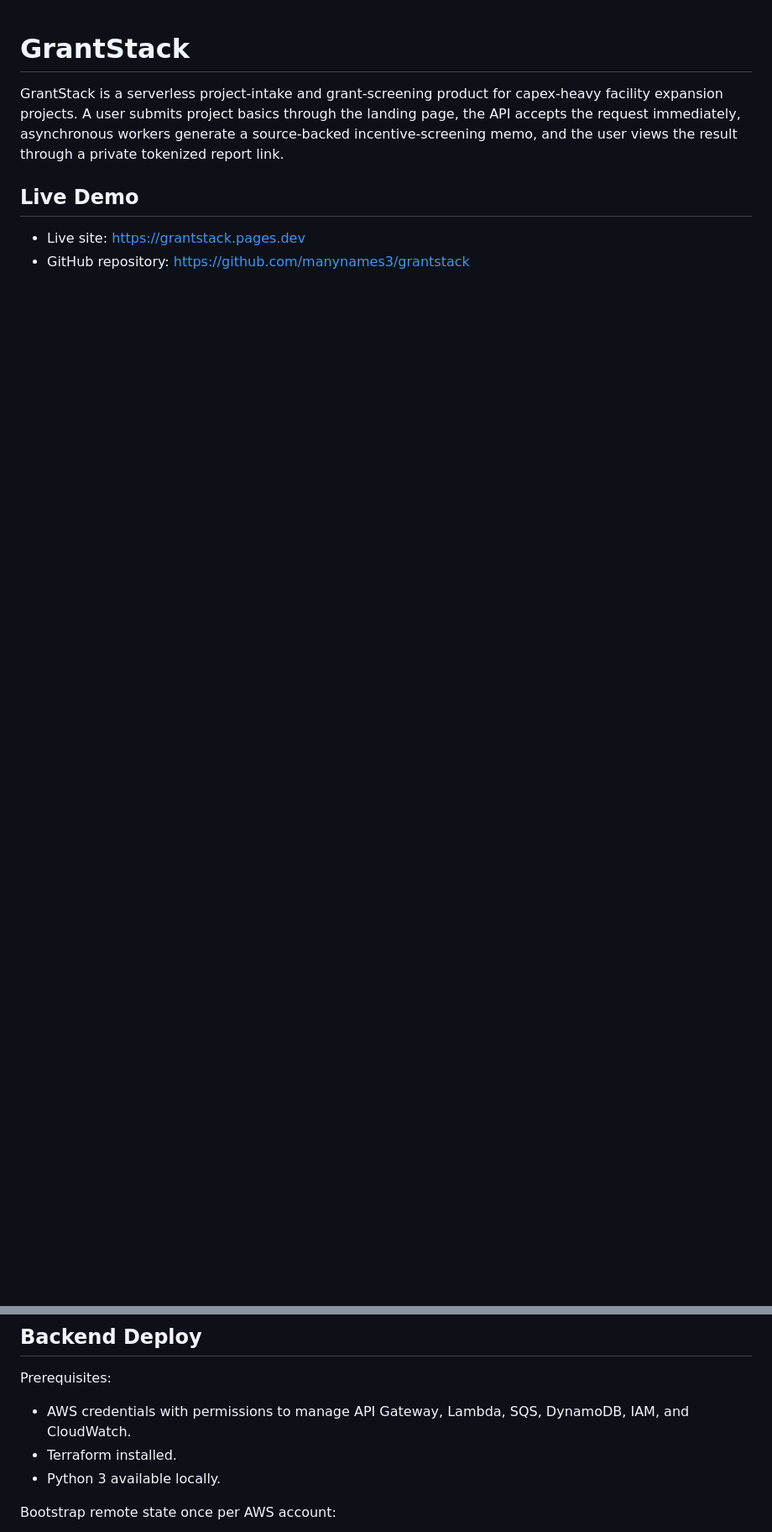
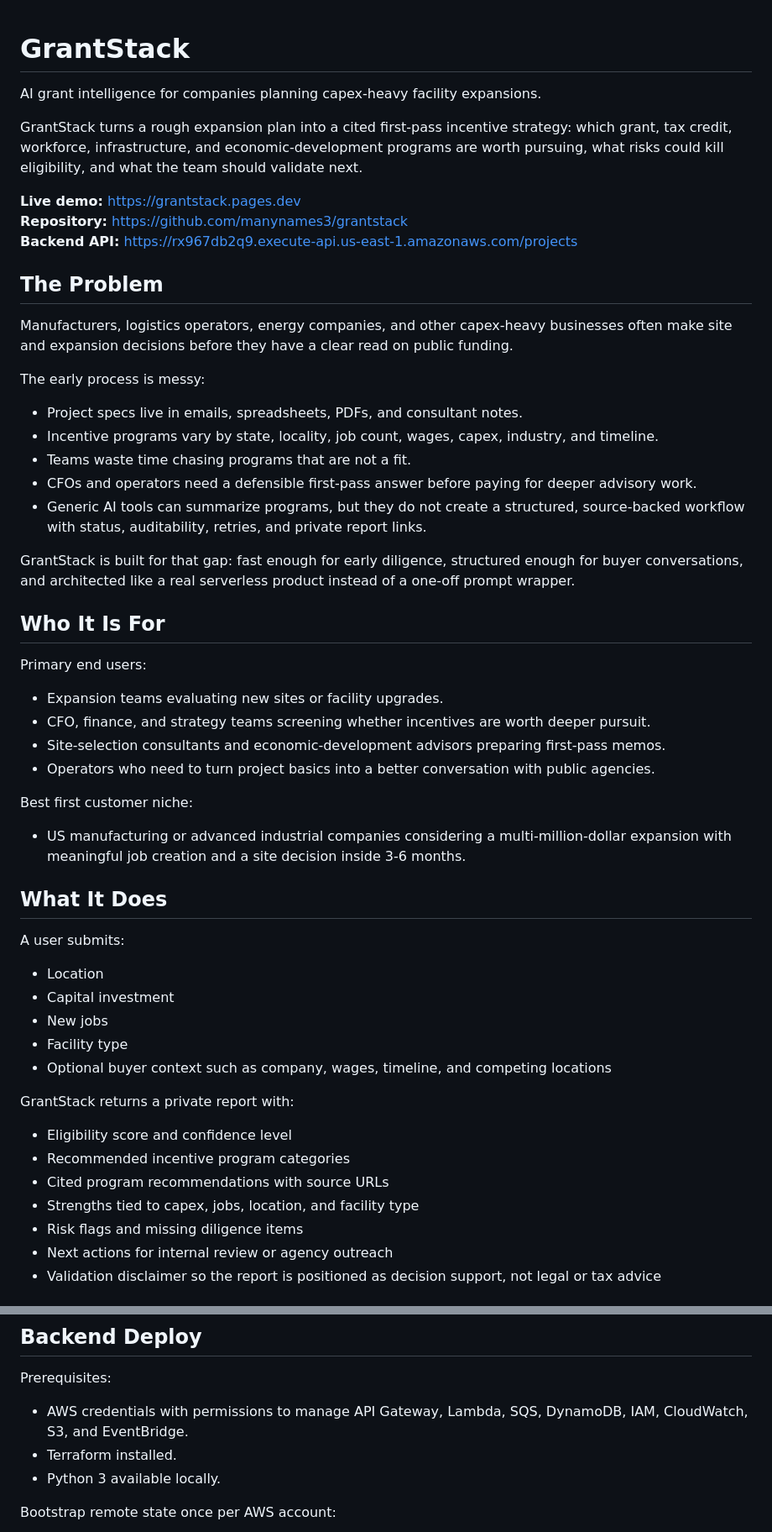
Before and after one commit to manynames3/grantstack, a Markdown page: README.md, 2 parts joined by grey strips. Shown at 84% size. GitHub-like rendering; blank space fills up the shorter version.

Commit message:
Improve product storytelling in README

```diff
--- a/README.md
+++ b/README.md
@@ -1,8 +1,57 @@
 # GrantStack
 
-GrantStack is a serverless project-intake and grant-screening product for capex-heavy facility expansion projects. A user submits project basics through the landing page, the API accepts the request immediately, asynchronous workers generate a source-backed incentive-screening memo, and the user views the result through a private tokenized report link.
+AI grant intelligence for companies planning capex-heavy facility expansions.
 
-## Live Demo
+GrantStack turns a rough expansion plan into a cited first-pass incentive strategy: which grant, tax credit, workforce, infrastructure, and economic-development programs are worth pursuing, what risks could kill eligibility, and what the team should validate next.
 
-- Live site: https://grantstack.pages.dev
-- GitHub repository: https://github.com/manynames3/grantstack
+**Live demo:** https://grantstack.pages.dev
+**Repository:** https://github.com/manynames3/grantstack
+**Backend API:** https://rx967db2q9.execute-api.us-east-1.amazonaws.com/projects
+
+## The Problem
+
+Manufacturers, logistics operators, energy companies, and other capex-heavy businesses often make site and expansion decisions before they have a clear read on public funding.
+
+The early process is messy:
+
+- Project specs live in emails, spreadsheets, PDFs, and consultant notes.
+- Incentive programs vary by state, locality, job count, wages, capex, industry, and timeline.
+- Teams waste time chasing programs that are not a fit.
+- CFOs and operators need a defensible first-pass answer before paying for deeper advisory work.
+- Generic AI tools can summarize programs, but they do not create a structured, source-backed workflow with status, auditability, retries, and private report links.
+
+GrantStack is built for that gap: fast enough for early diligence, structured enough for buyer conversations, and architected like a real serverless product instead of a one-off prompt wrapper.
+
+## Who It Is For
+
+Primary end users:
+
+- Expansion teams evaluating new sites or facility upgrades.
+- CFO, finance, and strategy teams screening whether incentives are worth deeper pursuit.
+- Site-selection consultants and economic-development advisors preparing first-pass memos.
+- Operators who need to turn project basics into a better conversation with public agencies.
+
+Best first customer niche:
+
+- US manufacturing or advanced industrial companies considering a multi-million-dollar expansion with meaningful job creation and a site decision inside 3-6 months.
+
+## What It Does
+
+A user submits:
+
+- Location
+- Capital investment
+- New jobs
+- Facility type
+- Optional buyer context such as company, wages, timeline, and competing locations
+
+GrantStack returns a private report with:
+
+- Eligibility score and confidence level
+- Recommended incentive program categories
+- Cited program recommendations with source URLs
+- Strengths tied to capex, jobs, location, and facility type
+- Risk flags and missing diligence items
+- Next actions for internal review or agency outreach
+- Validation disclaimer so the report is positioned as decision support, not legal or tax advice
+
@@ -40,7 +175,7 @@ Important limitation: the deployed dev backend is configured with `mock_external
 
 Prerequisites:
 
-- AWS credentials with permissions to manage API Gateway, Lambda, SQS, DynamoDB, IAM, and CloudWatch.
+- AWS credentials with permissions to manage API Gateway, Lambda, SQS, DynamoDB, IAM, CloudWatch, S3, and EventBridge.
 - Terraform installed.
 - Python 3 available locally.
 
```
Also changed, not shown: other parts of README.md (+112 -69 lines).
